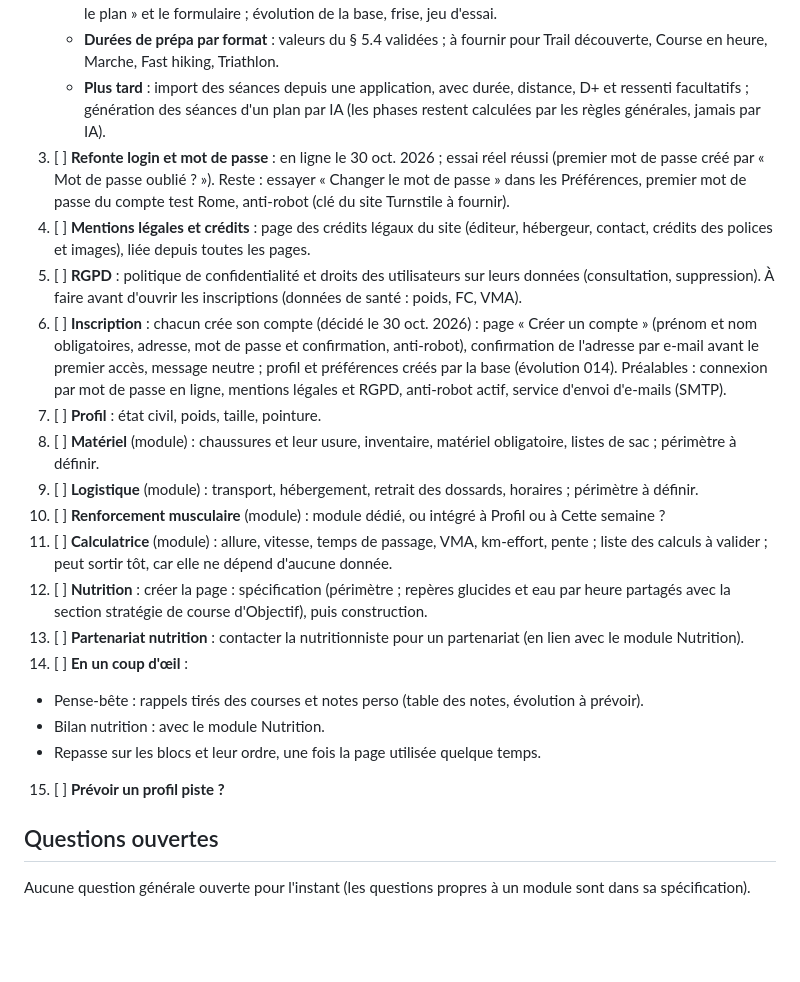
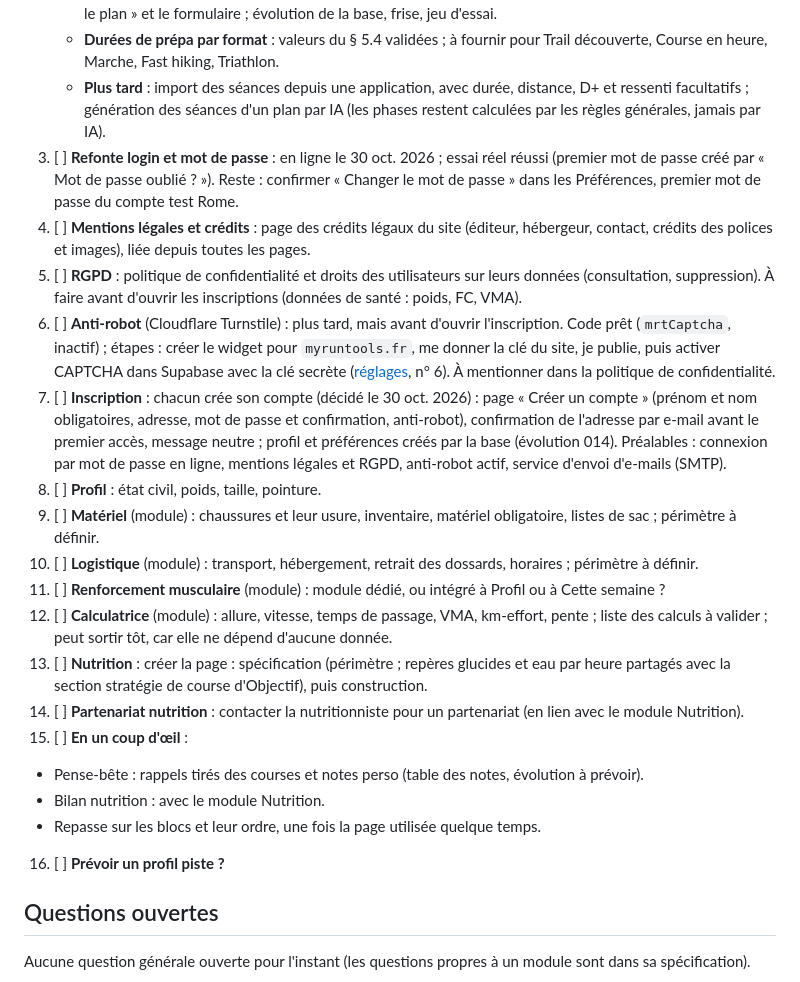
Before and after one commit to sbolleng/myruntools, a Markdown page: docs/README.md, the part around the change. Drawn GitHub-style; blank space fills up the shorter version.

Commit message:
Todo : anti-robot, plus tard, avant l'inscription
Co-Authored-By: Claude Opus 5.5 <noreply@anthropic.com>
Claude-Session: https://claude.ai/code/session_01XHCdQfQYorpyLeKPU5jUdA

```diff
--- a/docs/README.md
+++ b/docs/README.md
@@ -93,22 +93,23 @@ Dans l'ordre :
    - **Semaine de récupération après la course** (décidée, § 5.1) : case facultative par course dans « Paramétrer le plan » et le formulaire ; évolution de la base, frise, jeu d'essai.
    - **Durées de prépa par format** : valeurs du § 5.4 validées ; à fournir pour Trail découverte, Course en heure, Marche, Fast hiking, Triathlon.
    - **Plus tard** : import des séances depuis une application, avec durée, distance, D+ et ressenti facultatifs ; génération des séances d'un plan par IA (les phases restent calculées par les règles générales, jamais par IA).
-3. [ ] **Refonte login et mot de passe** : en ligne le 30 oct. 2026 ; essai réel réussi (premier mot de passe créé par « Mot de passe oublié ? »). Reste : essayer « Changer le mot de passe » dans les Préférences, premier mot de passe du compte test Rome, anti-robot (clé du site Turnstile à fournir).
+3. [ ] **Refonte login et mot de passe** : en ligne le 30 oct. 2026 ; essai réel réussi (premier mot de passe créé par « Mot de passe oublié ? »). Reste : confirmer « Changer le mot de passe » dans les Préférences, premier mot de passe du compte test Rome.
 4. [ ] **Mentions légales et crédits** : page des crédits légaux du site (éditeur, hébergeur, contact, crédits des polices et images), liée depuis toutes les pages.
 5. [ ] **RGPD** : politique de confidentialité et droits des utilisateurs sur leurs données (consultation, suppression). À faire avant d'ouvrir les inscriptions (données de santé : poids, FC, VMA).
-6. [ ] **Inscription** : chacun crée son compte (décidé le 30 oct. 2026) : page « Créer un compte » (prénom et nom obligatoires, adresse, mot de passe et confirmation, anti-robot), confirmation de l'adresse par e-mail avant le premier accès, message neutre ; profil et préférences créés par la base (évolution 014). Préalables : connexion par mot de passe en ligne, mentions légales et RGPD, anti-robot actif, service d'envoi d'e-mails (SMTP).
-7. [ ] **Profil** : état civil, poids, taille, pointure.
-8. [ ] **Matériel** (module) : chaussures et leur usure, inventaire, matériel obligatoire, listes de sac ; périmètre à définir.
-9. [ ] **Logistique** (module) : transport, hébergement, retrait des dossards, horaires ; périmètre à définir.
-10. [ ] **Renforcement musculaire** (module) : module dédié, ou intégré à Profil ou à Cette semaine ?
-11. [ ] **Calculatrice** (module) : allure, vitesse, temps de passage, VMA, km-effort, pente ; liste des calculs à valider ; peut sortir tôt, car elle ne dépend d'aucune donnée.
-12. [ ] **Nutrition** : créer la page : spécification (périmètre ; repères glucides et eau par heure partagés avec la section stratégie de course d'Objectif), puis construction.
-13. [ ] **Partenariat nutrition** : contacter la nutritionniste pour un partenariat (en lien avec le module Nutrition).
-14. [ ] **En un coup d'œil** :
+6. [ ] **Anti-robot** (Cloudflare Turnstile) : plus tard, mais avant d'ouvrir l'inscription. Code prêt (`mrtCaptcha`, inactif) ; étapes : créer le widget pour `myruntools.fr`, me donner la clé du site, je publie, puis activer CAPTCHA dans Supabase avec la clé secrète ([réglages](reglages-supabase-connexion.md), n° 6). À mentionner dans la politique de confidentialité.
+7. [ ] **Inscription** : chacun crée son compte (décidé le 30 oct. 2026) : page « Créer un compte » (prénom et nom obligatoires, adresse, mot de passe et confirmation, anti-robot), confirmation de l'adresse par e-mail avant le premier accès, message neutre ; profil et préférences créés par la base (évolution 014). Préalables : connexion par mot de passe en ligne, mentions légales et RGPD, anti-robot actif, service d'envoi d'e-mails (SMTP).
+8. [ ] **Profil** : état civil, poids, taille, pointure.
+9. [ ] **Matériel** (module) : chaussures et leur usure, inventaire, matériel obligatoire, listes de sac ; périmètre à définir.
+10. [ ] **Logistique** (module) : transport, hébergement, retrait des dossards, horaires ; périmètre à définir.
+11. [ ] **Renforcement musculaire** (module) : module dédié, ou intégré à Profil ou à Cette semaine ?
+12. [ ] **Calculatrice** (module) : allure, vitesse, temps de passage, VMA, km-effort, pente ; liste des calculs à valider ; peut sortir tôt, car elle ne dépend d'aucune donnée.
+13. [ ] **Nutrition** : créer la page : spécification (périmètre ; repères glucides et eau par heure partagés avec la section stratégie de course d'Objectif), puis construction.
+14. [ ] **Partenariat nutrition** : contacter la nutritionniste pour un partenariat (en lien avec le module Nutrition).
+15. [ ] **En un coup d'œil** :
    - Pense-bête : rappels tirés des courses et notes perso (table des notes, évolution à prévoir).
    - Bilan nutrition : avec le module Nutrition.
    - Repasse sur les blocs et leur ordre, une fois la page utilisée quelque temps.
-15. [ ] **Prévoir un profil piste ?**
+16. [ ] **Prévoir un profil piste ?**
 
 ## Questions ouvertes
 
```
